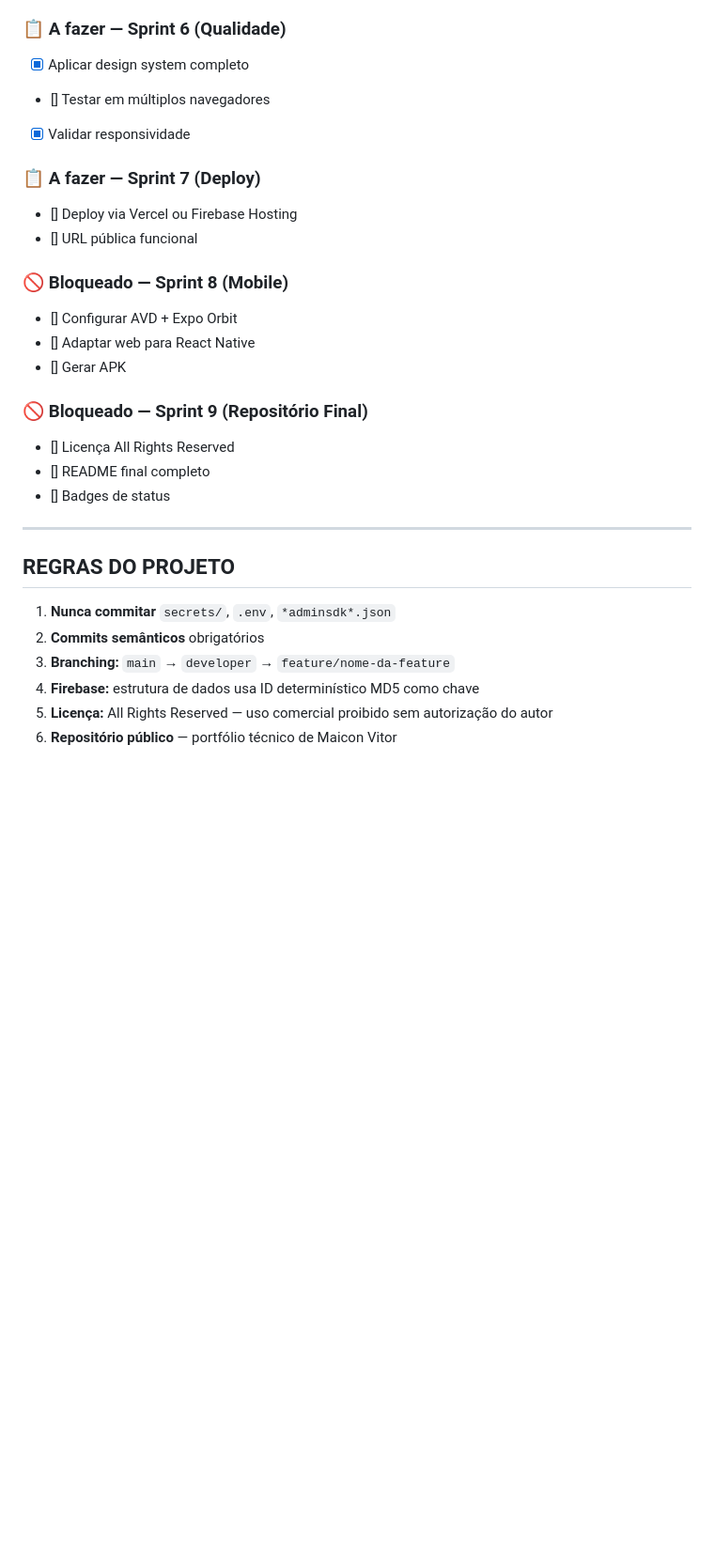
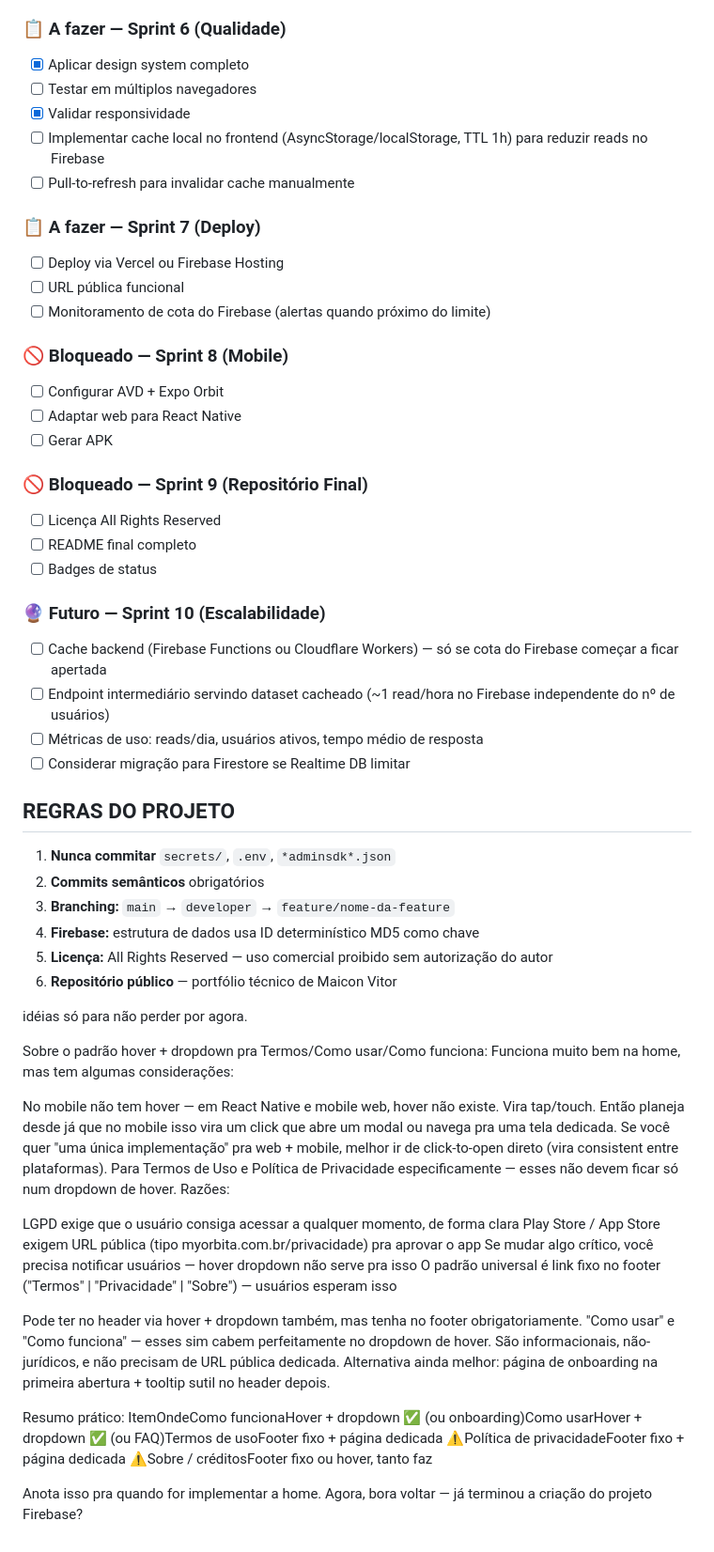
Before and after one commit to MaiconVts/Code-Hive-Scraper, a Markdown page: CLAUDE.md, the part around the change. Shown at 94% size. Rendered like a GitHub page; blank space fills up the shorter version.

```diff
--- a/CLAUDE.md
+++ b/CLAUDE.md
@@ -204,24 +204,31 @@ FIREBASE_DB_URL=https://code-hive-vagas-default-rtdb.firebaseio.com
 
 ### 📋 A fazer — Sprint 6 (Qualidade)
 - [x] Aplicar design system completo
-- [] Testar em múltiplos navegadores
+- [ ] Testar em múltiplos navegadores
 - [x] Validar responsividade
+- [ ] Implementar cache local no frontend (AsyncStorage/localStorage, TTL 1h) para reduzir reads no Firebase
+- [ ] Pull-to-refresh para invalidar cache manualmente
 
 ### 📋 A fazer — Sprint 7 (Deploy)
-- [] Deploy via Vercel ou Firebase Hosting
-- [] URL pública funcional
+- [ ] Deploy via Vercel ou Firebase Hosting
+- [ ] URL pública funcional
+- [ ] Monitoramento de cota do Firebase (alertas quando próximo do limite)
 
 ### 🚫 Bloqueado — Sprint 8 (Mobile)
-- [] Configurar AVD + Expo Orbit
-- [] Adaptar web para React Native
-- [] Gerar APK
+- [ ] Configurar AVD + Expo Orbit
+- [ ] Adaptar web para React Native
+- [ ] Gerar APK
 
 ### 🚫 Bloqueado — Sprint 9 (Repositório Final)
-- [] Licença All Rights Reserved
-- [] README final completo
-- [] Badges de status
+- [ ] Licença All Rights Reserved
+- [ ] README final completo
+- [ ] Badges de status
 
----
+### 🔮 Futuro — Sprint 10 (Escalabilidade)
+- [ ] Cache backend (Firebase Functions ou Cloudflare Workers) — só se cota do Firebase começar a ficar apertada
+- [ ] Endpoint intermediário servindo dataset cacheado (~1 read/hora no Firebase independente do nº de usuários)
+- [ ] Métricas de uso: reads/dia, usuários ativos, tempo médio de resposta
+- [ ] Considerar migração para Firestore se Realtime DB limitar
 
 ## REGRAS DO PROJETO
 
@@ -231,3 +238,29 @@ FIREBASE_DB_URL=https://code-hive-vagas-default-rtdb.firebaseio.com
 4. **Firebase:** estrutura de dados usa ID determinístico MD5 como chave
 5. **Licença:** All Rights Reserved — uso comercial proibido sem autorização do autor
 6. **Repositório público** — portfólio técnico de Maicon Vitor
+
+
+
+idéias  só para não perder por agora.
+
+
+
+Sobre o padrão hover + dropdown pra Termos/Como usar/Como funciona:
+Funciona muito bem na home, mas tem algumas considerações:
+
+No mobile não tem hover — em React Native e mobile web, hover não existe. Vira tap/touch. Então planeja desde já que no mobile isso vira um click que abre um modal ou navega pra uma tela dedicada. Se você quer "uma única implementação" pra web + mobile, melhor ir de click-to-open direto (vira consistent entre plataformas).
+Para Termos de Uso e Política de Privacidade especificamente — esses não devem ficar só num dropdown de hover. Razões:
+
+LGPD exige que o usuário consiga acessar a qualquer momento, de forma clara
+Play Store / App Store exigem URL pública (tipo myorbita.com.br/privacidade) pra aprovar o app
+Se mudar algo crítico, você precisa notificar usuários — hover dropdown não serve pra isso
+O padrão universal é link fixo no footer ("Termos" | "Privacidade" | "Sobre") — usuários esperam isso
+
+Pode ter no header via hover + dropdown também, mas tenha no footer obrigatoriamente.
+"Como usar" e "Como funciona" — esses sim cabem perfeitamente no dropdown de hover. São informacionais, não-jurídicos, e não precisam de URL pública dedicada. Alternativa ainda melhor: página de onboarding na primeira abertura + tooltip sutil no header depois.
+
+
+Resumo prático:
+ItemOndeComo funcionaHover + dropdown ✅ (ou onboarding)Como usarHover + dropdown ✅ (ou FAQ)Termos de usoFooter fixo + página dedicada ⚠️Política de privacidadeFooter fixo + página dedicada ⚠️Sobre / créditosFooter fixo ou hover, tanto faz
+
+Anota isso pra quando for implementar a home. Agora, bora voltar — já terminou a criação do projeto Firebase?
```
Also changed, not shown: PASSO_A_PASSO_SCRAPERS.md (added, +422 -0 lines).
